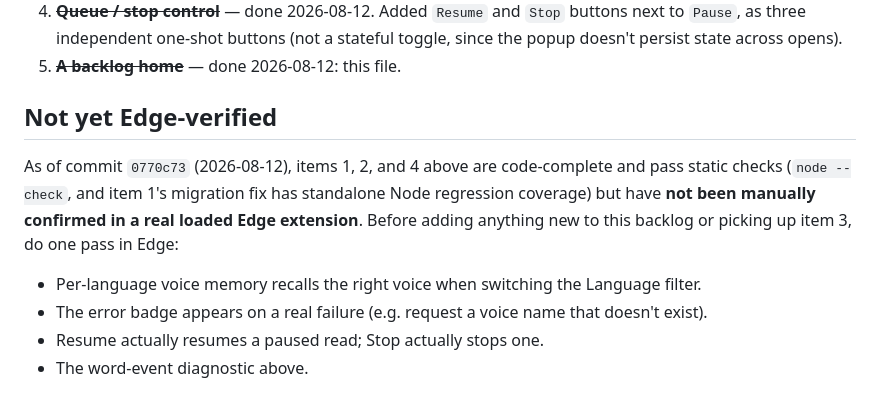
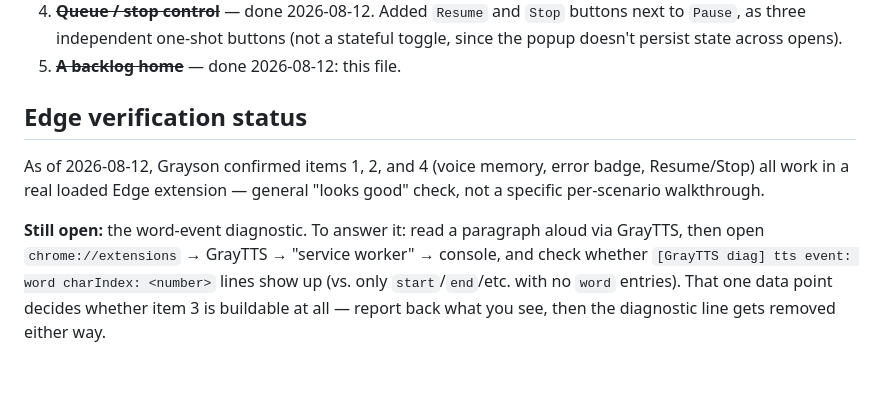
Before and after one commit to graysonchalmers/gray-tts, a Markdown page: BACKLOG.md, the part around the change. Drawn GitHub-style.

```diff
--- a/BACKLOG.md
+++ b/BACKLOG.md
@@ -44,14 +44,15 @@ the thread that was already there.
    since the popup doesn't persist state across opens).
 5. ~~**A backlog home**~~ — done 2026-08-12: this file.
 
-## Not yet Edge-verified
+## Edge verification status
 
-As of commit `0770c73` (2026-08-12), items 1, 2, and 4 above are code-complete and
-pass static checks (`node --check`, and item 1's migration fix has standalone Node
-regression coverage) but have **not been manually confirmed in a real loaded Edge
-extension**. Before adding anything new to this backlog or picking up item 3, do one
-pass in Edge:
-- Per-language voice memory recalls the right voice when switching the Language filter.
-- The error badge appears on a real failure (e.g. request a voice name that doesn't exist).
-- Resume actually resumes a paused read; Stop actually stops one.
-- The word-event diagnostic above.
+As of 2026-08-12, Grayson confirmed items 1, 2, and 4 (voice memory, error badge,
+Resume/Stop) all work in a real loaded Edge extension — general "looks good" check,
+not a specific per-scenario walkthrough.
+
+**Still open:** the word-event diagnostic. To answer it: read a paragraph aloud via
+GrayTTS, then open `chrome://extensions` → GrayTTS → "service worker" → console, and
+check whether `[GrayTTS diag] tts event: word charIndex: <number>` lines show up (vs.
+only `start`/`end`/etc. with no `word` entries). That one data point decides whether
+item 3 is buildable at all — report back what you see, then the diagnostic line gets
+removed either way.
```
Also changed, not shown: HANDOFF.md (+20 -18 lines).
